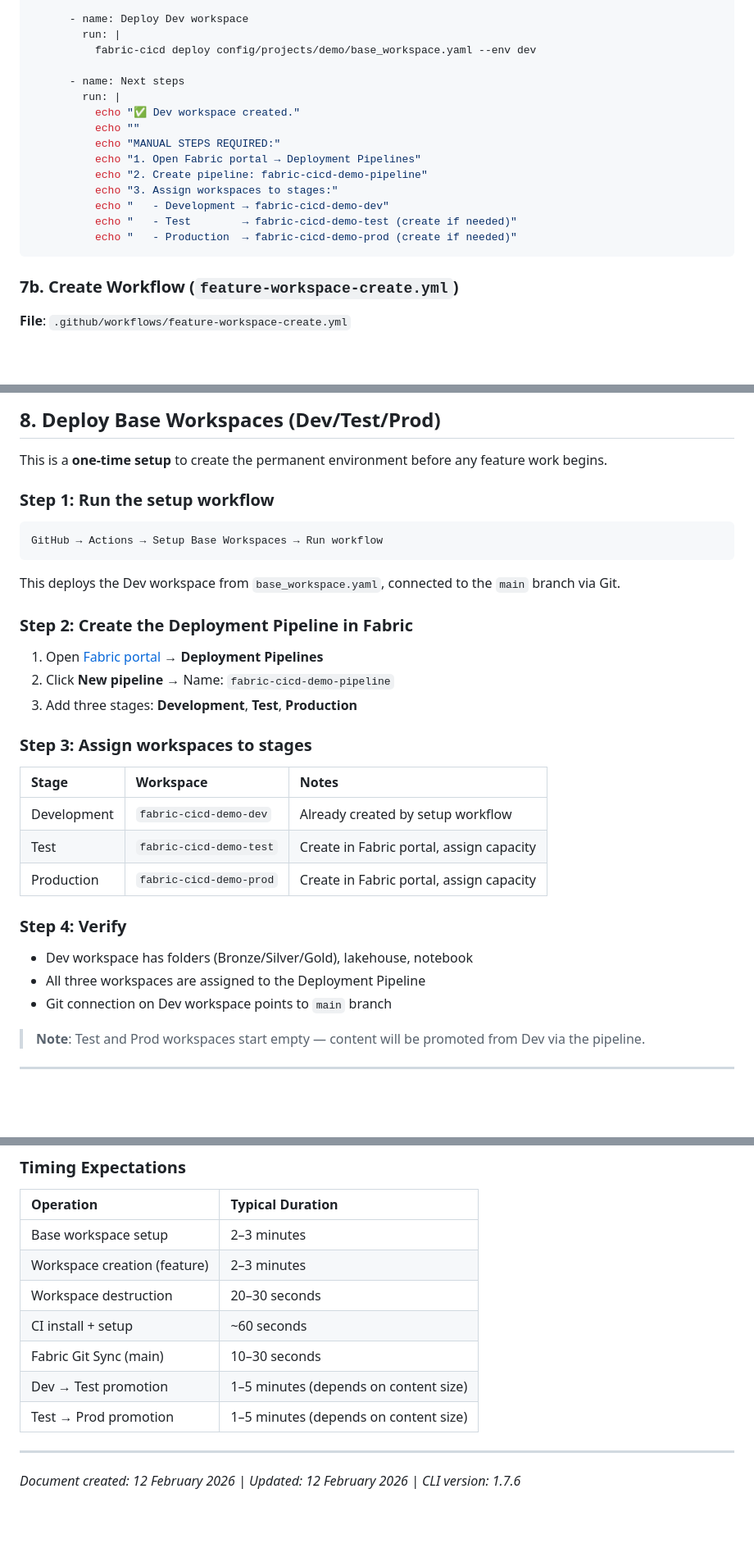
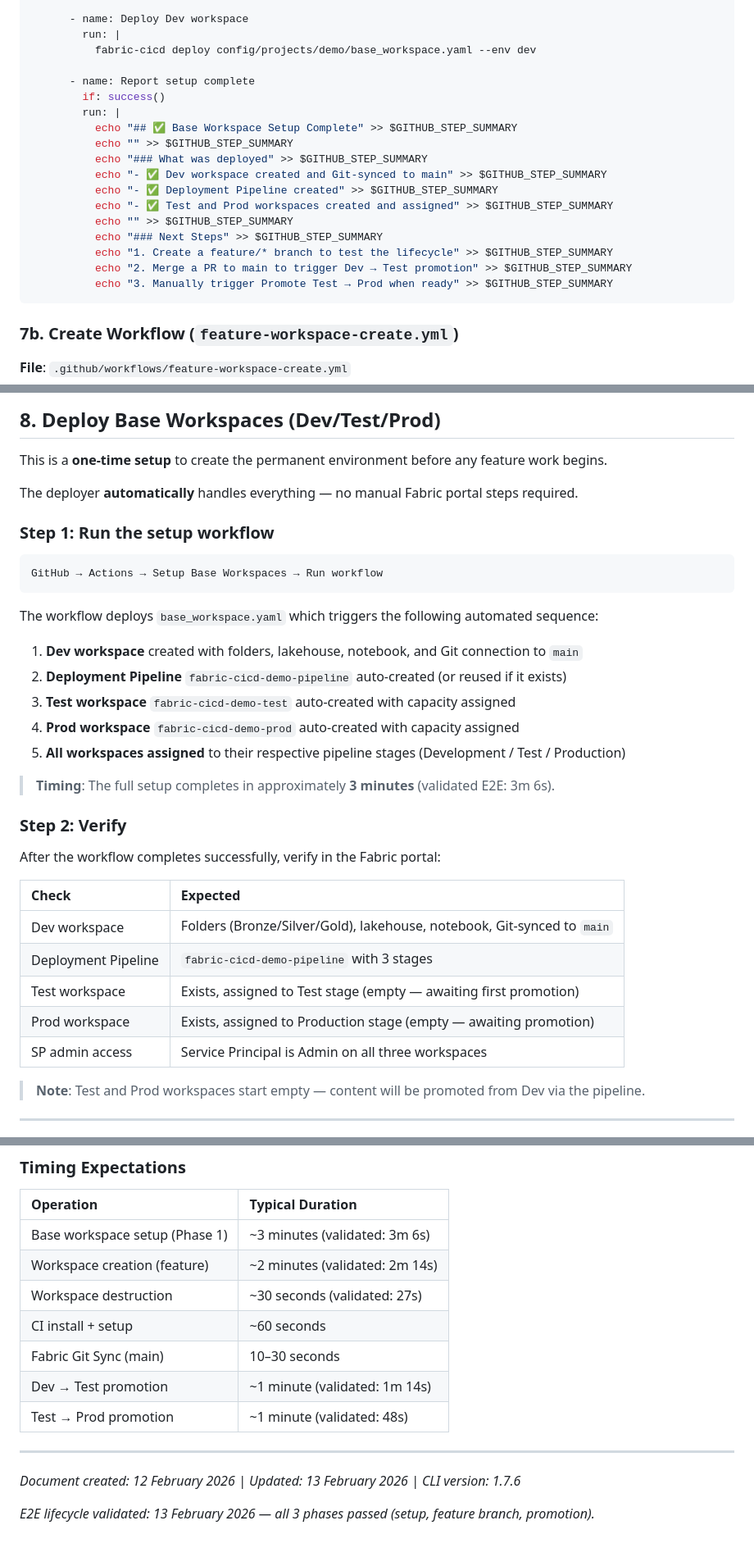
Before and after one commit to Bralabee/ms_fabric_cicd_cli, a Markdown page: docs/01_User_Guides/10_Feature_Branch_Workspace_Guide.md, 3 parts joined by grey strips. Shown at 82% size. GitHub-like rendering; blank space fills up the shorter version.

Commit message:
docs: update Feature Branch Guide to reflect fully automated pipeline lifecycle
- Replace manual Fabric portal steps with automated deployer pipeline creation
- Architecture diagram now shows auto-creation of pipeline, Test/Prod workspaces
- Prerequisites no longer require manual Deployment Pipeline setup
- Setup workflow sample updated to match real workflow (success report, no manual steps)
- Section 8 rewritten: single-step automated setup with verification checklist
- Troubleshooting: add 403 Forbidden fix (token auto-generation in v1.7.6)
- Timings updated with validated E2E results (3m6s setup, 2m14s create, 27s destroy, 1m14s/48s promote)
- YAML sample: add capacity_id to development stage (matches real config)
- Footer: update date and add E2E validation stamp

````diff
--- a/docs/01_User_Guides/10_Feature_Branch_Workspace_Guide.md
+++ b/docs/01_User_Guides/10_Feature_Branch_Workspace_Guide.md
@@ -353,17 +353,20 @@ jobs:
         run: |
           fabric-cicd deploy config/projects/demo/base_workspace.yaml --env dev
 
-      - name: Next steps
+      - name: Report setup complete
+        if: success()
         run: |
-          echo "✅ Dev workspace created."
-          echo ""
-          echo "MANUAL STEPS REQUIRED:"
-          echo "1. Open Fabric portal → Deployment Pipelines"
-          echo "2. Create pipeline: fabric-cicd-demo-pipeline"
-          echo "3. Assign workspaces to stages:"
-          echo "   - Development → fabric-cicd-demo-dev"
-          echo "   - Test        → fabric-cicd-demo-test (create if needed)"
-          echo "   - Production  → fabric-cicd-demo-prod (create if needed)"
+          echo "## ✅ Base Workspace Setup Complete" >> $GITHUB_STEP_SUMMARY
+          echo "" >> $GITHUB_STEP_SUMMARY
+          echo "### What was deployed" >> $GITHUB_STEP_SUMMARY
+          echo "- ✅ Dev workspace created and Git-synced to main" >> $GITHUB_STEP_SUMMARY
+          echo "- ✅ Deployment Pipeline created" >> $GITHUB_STEP_SUMMARY
+          echo "- ✅ Test and Prod workspaces created and assigned" >> $GITHUB_STEP_SUMMARY
+          echo "" >> $GITHUB_STEP_SUMMARY
+          echo "### Next Steps" >> $GITHUB_STEP_SUMMARY
+          echo "1. Create a feature/* branch to test the lifecycle" >> $GITHUB_STEP_SUMMARY
+          echo "2. Merge a PR to main to trigger Dev → Test promotion" >> $GITHUB_STEP_SUMMARY
+          echo "3. Manually trigger Promote Test → Prod when ready" >> $GITHUB_STEP_SUMMARY
 ```
 
 ### 7b. Create Workflow (`feature-workspace-create.yml`)
@@ -645,33 +648,35 @@ jobs:
 
 This is a **one-time setup** to create the permanent environment before any feature work begins.
 
+The deployer **automatically** handles everything — no manual Fabric portal steps required.
+
 ### Step 1: Run the setup workflow
 
 ```
 GitHub → Actions → Setup Base Workspaces → Run workflow
 ```
 
-This deploys the Dev workspace from `base_workspace.yaml`, connected to the `main` branch via Git.
+The workflow deploys `base_workspace.yaml` which triggers the following automated sequence:
 
-### Step 2: Create the Deployment Pipeline in Fabric
+1. **Dev workspace** created with folders, lakehouse, notebook, and Git connection to `main`
+2. **Deployment Pipeline** `fabric-cicd-demo-pipeline` auto-created (or reused if it exists)
+3. **Test workspace** `fabric-cicd-demo-test` auto-created with capacity assigned
+4. **Prod workspace** `fabric-cicd-demo-prod` auto-created with capacity assigned
+5. **All workspaces assigned** to their respective pipeline stages (Development / Test / Production)
 
-1. Open [Fabric portal](https://app.fabric.microsoft.com) → **Deployment Pipelines**
-2. Click **New pipeline** → Name: `fabric-cicd-demo-pipeline`
-3. Add three stages: **Development**, **Test**, **Production**
+> **Timing**: The full setup completes in approximately **3 minutes** (validated E2E: 3m 6s).
 
-### Step 3: Assign workspaces to stages
+### Step 2: Verify
 
-| Stage | Workspace | Notes |
-|:---|:---|:---|
-| Development | `fabric-cicd-demo-dev` | Already created by setup workflow |
-| Test | `fabric-cicd-demo-test` | Create in Fabric portal, assign capacity |
-| Production | `fabric-cicd-demo-prod` | Create in Fabric portal, assign capacity |
+After the workflow completes successfully, verify in the Fabric portal:
 
-### Step 4: Verify
-
-- Dev workspace has folders (Bronze/Silver/Gold), lakehouse, notebook
-- All three workspaces are assigned to the Deployment Pipeline
-- Git connection on Dev workspace points to `main` branch
+| Check | Expected |
+|:---|:---|
+| Dev workspace | Folders (Bronze/Silver/Gold), lakehouse, notebook, Git-synced to `main` |
+| Deployment Pipeline | `fabric-cicd-demo-pipeline` with 3 stages |
+| Test workspace | Exists, assigned to Test stage (empty — awaiting first promotion) |
+| Prod workspace | Exists, assigned to Production stage (empty — awaiting promotion) |
+| SP admin access | Service Principal is Admin on all three workspaces |
 
 > **Note**: Test and Prod workspaces start empty — content will be promoted from Dev via the pipeline.
 
@@ -1063,14 +1069,16 @@ Where:
 
 | Operation | Typical Duration |
 |:---|:---|
-| Base workspace setup | 2–3 minutes |
-| Workspace creation (feature) | 2–3 minutes |
-| Workspace destruction | 20–30 seconds |
+| Base workspace setup (Phase 1) | ~3 minutes (validated: 3m 6s) |
+| Workspace creation (feature) | ~2 minutes (validated: 2m 14s) |
+| Workspace destruction | ~30 seconds (validated: 27s) |
 | CI install + setup | ~60 seconds |
 | Fabric Git Sync (main) | 10–30 seconds |
-| Dev → Test promotion | 1–5 minutes (depends on content size) |
-| Test → Prod promotion | 1–5 minutes (depends on content size) |
+| Dev → Test promotion | ~1 minute (validated: 1m 14s) |
+| Test → Prod promotion | ~1 minute (validated: 48s) |
 
 ---
 
-*Document created: 12 February 2026 | Updated: 12 February 2026 | CLI version: 1.7.6*
+*Document created: 12 February 2026 | Updated: 13 February 2026 | CLI version: 1.7.6*
+
+*E2E lifecycle validated: 13 February 2026 — all 3 phases passed (setup, feature branch, promotion).*
````
Also changed, not shown: other parts of docs/01_User_Guides/10_Feature_Branch_Workspace_Guide.md (+11 -10 lines).
